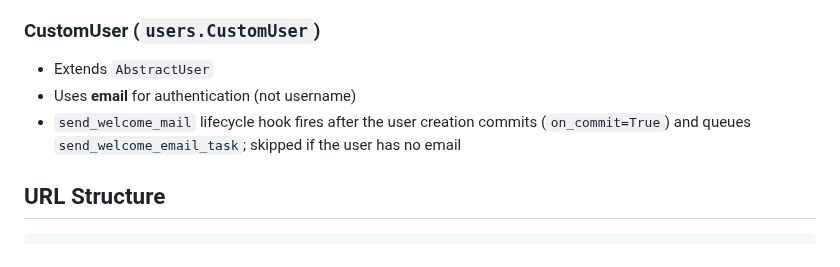
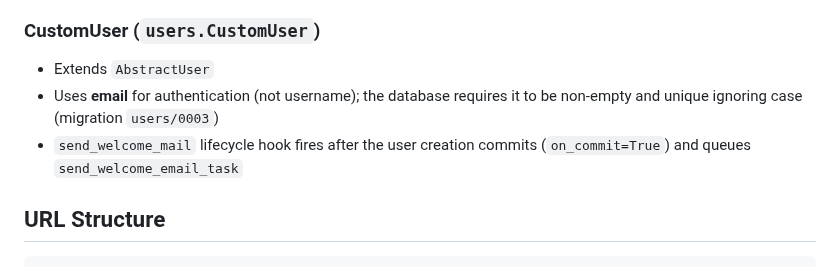
Before and after one commit to Joeriksson/django-forums-app, a Markdown page: CLAUDE.md, the part around the change. GitHub-like rendering.

Commit message:
Document the user email constraints
Co-Authored-By: Claude Opus 5.5 <noreply@anthropic.com>

```diff
--- a/CLAUDE.md
+++ b/CLAUDE.md
@@ -151,8 +151,8 @@ static/            # Static files (CSS)
 
 ### CustomUser (`users.CustomUser`)
 - Extends `AbstractUser`
-- Uses **email** for authentication (not username)
-- `send_welcome_mail` lifecycle hook fires after the user creation commits (`on_commit=True`) and queues `send_welcome_email_task`; skipped if the user has no email
+- Uses **email** for authentication (not username); the database requires it to be non-empty and unique ignoring case (migration `users/0003`)
+- `send_welcome_mail` lifecycle hook fires after the user creation commits (`on_commit=True`) and queues `send_welcome_email_task`
 
 ## URL Structure
 
```
